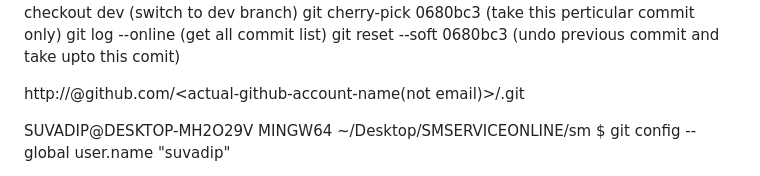
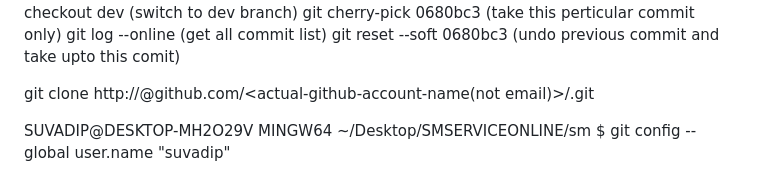
Before and after one commit to SuvadipMaiti/git, a Markdown page: README.md, the part around the change. Drawn GitHub-style.

Commit message:
Update README.md
git clone

```diff
--- a/README.md
+++ b/README.md
@@ -17,7 +17,7 @@ git reset --soft 0680bc3 (undo previous commit and take upto this comit)
 
 
 
-http://<personal-access-token>@github.com/<actual-github-account-name(not email)>/<repo-name>.git
+git clone http://<personal-access-token>@github.com/<actual-github-account-name(not email)>/<repo-name>.git
 
 
 SUVADIP@DESKTOP-MH2O29V MINGW64 ~/Desktop/SMSERVICEONLINE/sm
```
